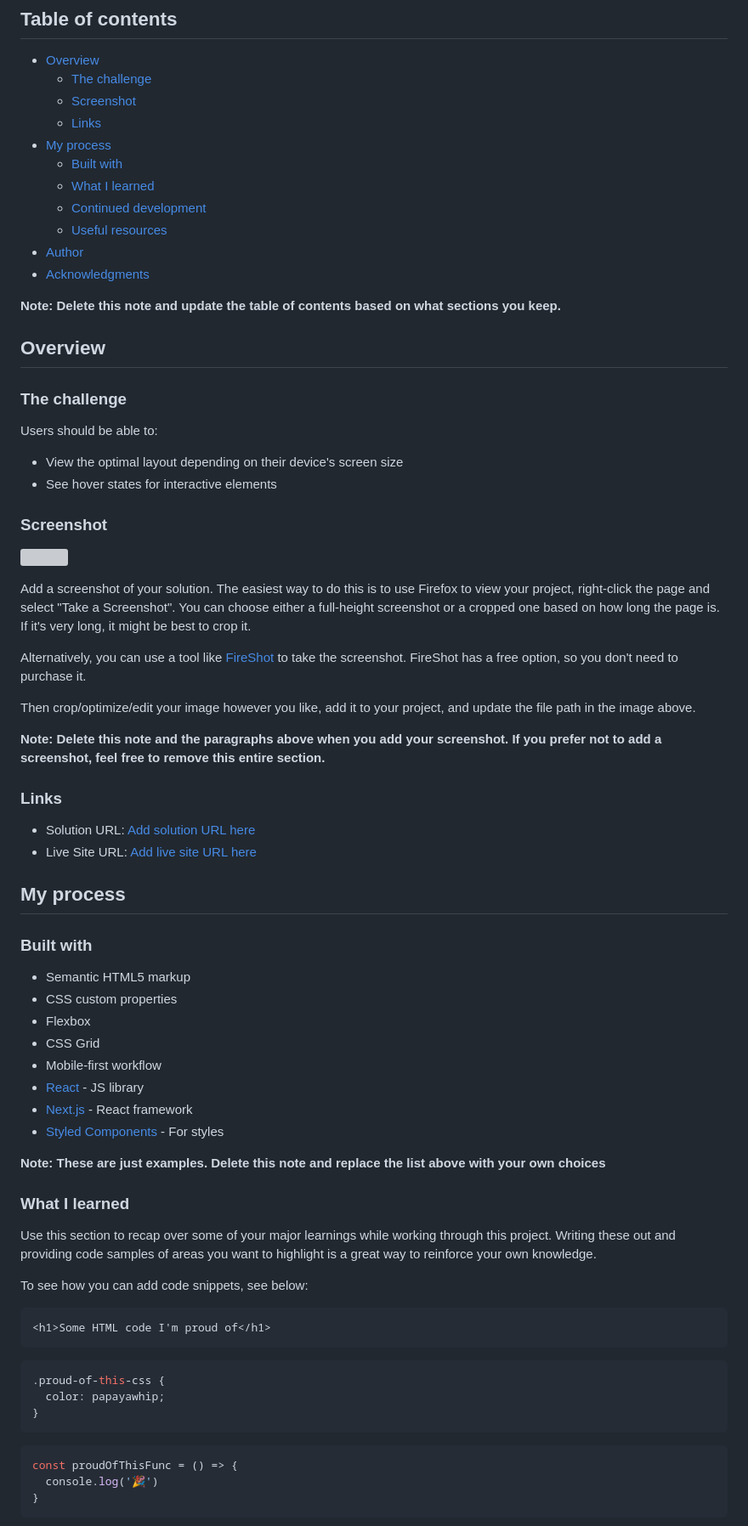
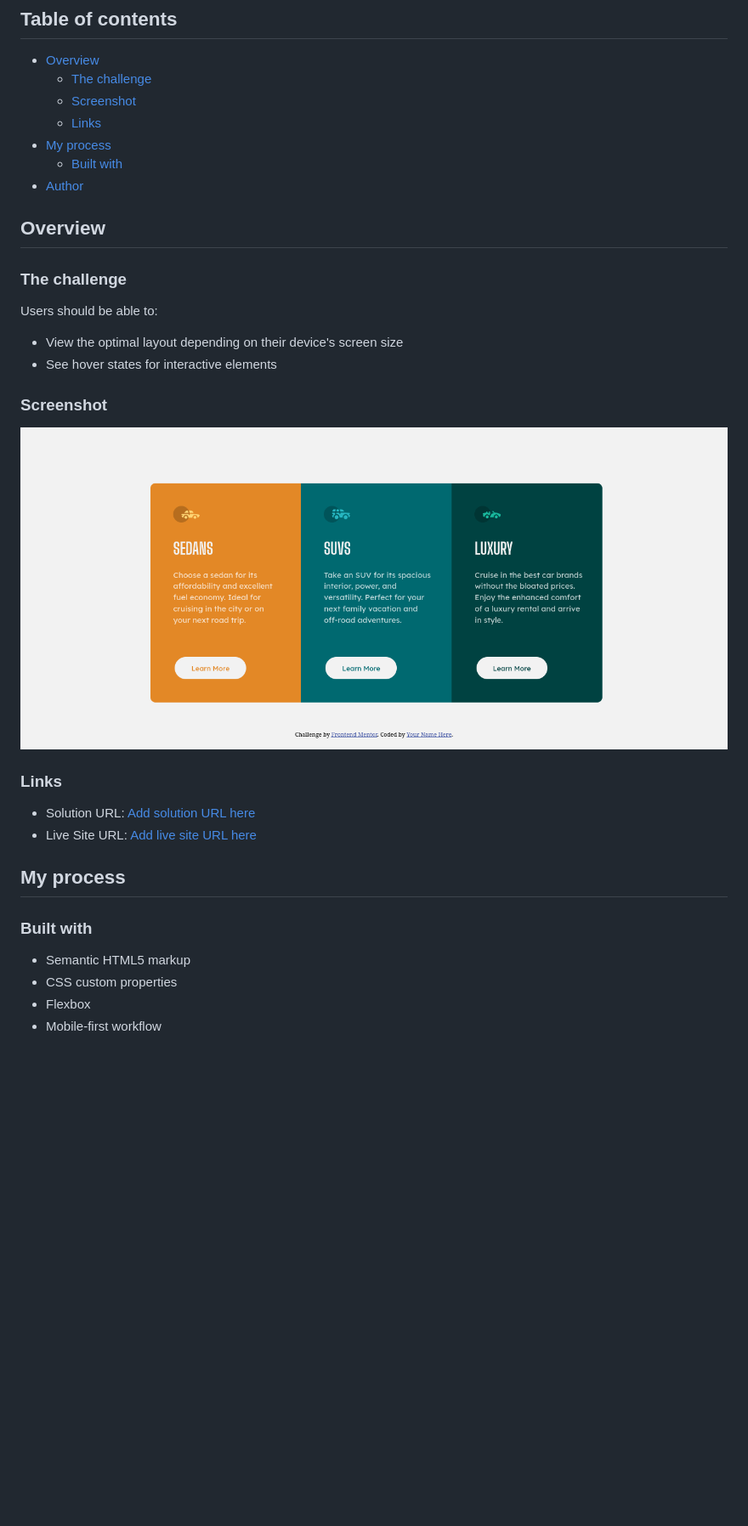
Before and after one commit to alphastand27/3-column-preview-card-component, a Markdown page: README.md, the part around the change printed below. Shown: that part at 85% size. Drawn GitHub-style; pictures changed too: screenshots/Screenshot from 2024-09-04 18-33-43.png (added); blank space fills up the shorter version; grey boxes are pictures that could not be loaded.

````diff
--- a/README.md
+++ b/README.md
@@ -10,13 +10,7 @@ This is a solution to the [3-column preview card component challenge on Frontend
   - [Links](#links)
 - [My process](#my-process)
   - [Built with](#built-with)
-  - [What I learned](#what-i-learned)
-  - [Continued development](#continued-development)
-  - [Useful resources](#useful-resources)
 - [Author](#author)
-- [Acknowledgments](#acknowledgments)
-
-**Note: Delete this note and update the table of contents based on what sections you keep.**
 
 ## Overview
 
@@ -29,15 +23,7 @@ Users should be able to:
 
 ### Screenshot
 
-![](./screenshot.jpg)
-
-Add a screenshot of your solution. The easiest way to do this is to use Firefox to view your project, right-click the page and select "Take a Screenshot". You can choose either a full-height screenshot or a cropped one based on how long the page is. If it's very long, it might be best to crop it.
-
-Alternatively, you can use a tool like [FireShot](https://getfireshot.com/) to take the screenshot. FireShot has a free option, so you don't need to purchase it.
-
-Then crop/optimize/edit your image however you like, add it to your project, and update the file path in the image above.
-
-**Note: Delete this note and the paragraphs above when you add your screenshot. If you prefer not to add a screenshot, feel free to remove this entire section.**
+![](./screenshots/Screenshot%20from%202024-09-04%2018-33-43.png)
 
 ### Links
 
@@ -51,31 +37,4 @@ Then crop/optimize/edit your image however you like, add it to your project, and
 - Semantic HTML5 markup
 - CSS custom properties
 - Flexbox
-- CSS Grid
 - Mobile-first workflow
-- [React](https://reactjs.org/) - JS library
-- [Next.js](https://nextjs.org/) - React framework
-- [Styled Components](https://styled-components.com/) - For styles
-
-**Note: These are just examples. Delete this note and replace the list above with your own choices**
-
-### What I learned
-
-Use this section to recap over some of your major learnings while working through this project. Writing these out and providing code samples of areas you want to highlight is a great way to reinforce your own knowledge.
-
-To see how you can add code snippets, see below:
-
-```html
-<h1>Some HTML code I'm proud of</h1>
-```
-```css
-.proud-of-this-css {
-  color: papayawhip;
-}
-```
-```js
-const proudOfThisFunc = () => {
-  console.log('🎉')
-}
-```
-
````
Also changed, not shown: other parts of README.md (+2 -27 lines), 2 other files.
